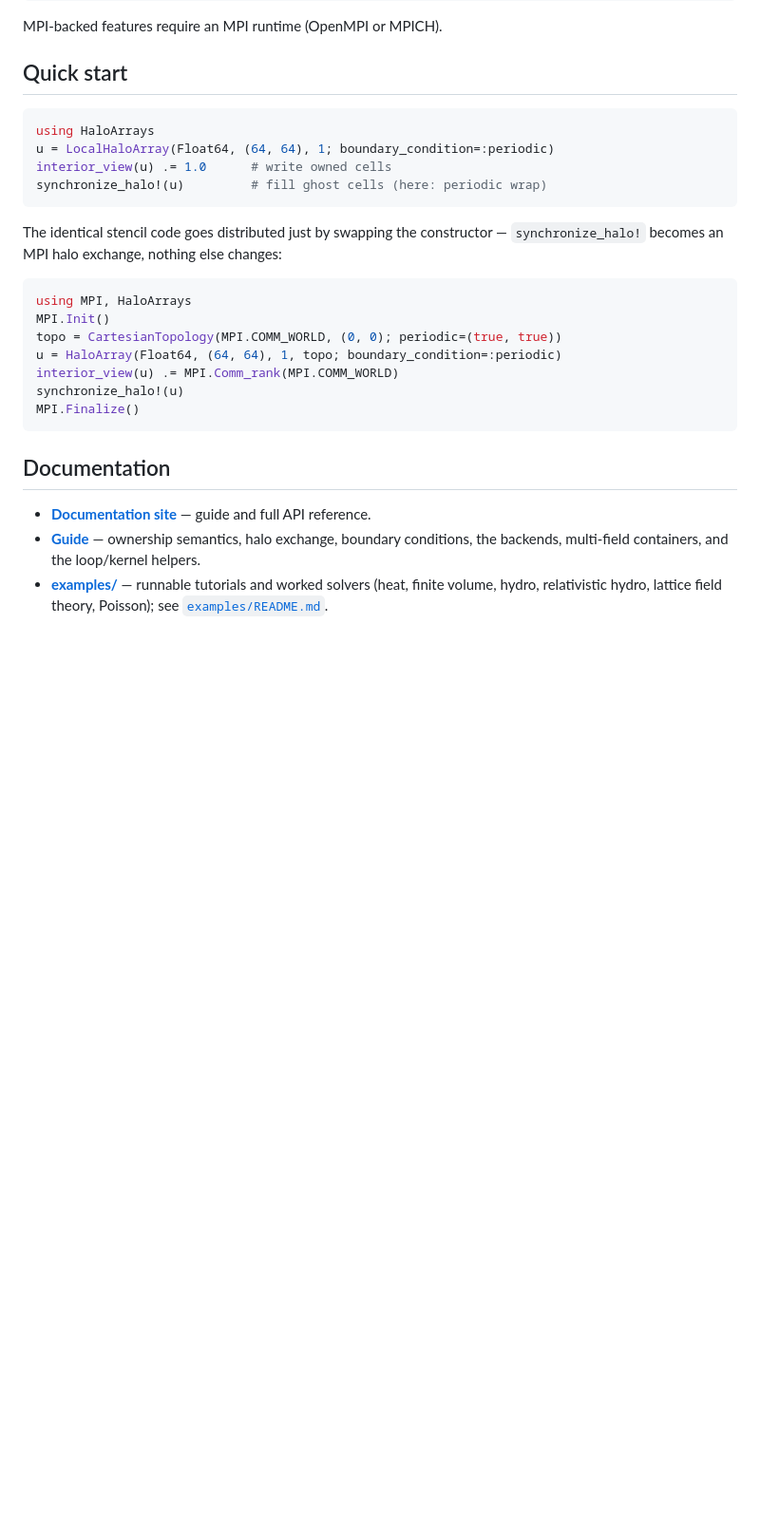
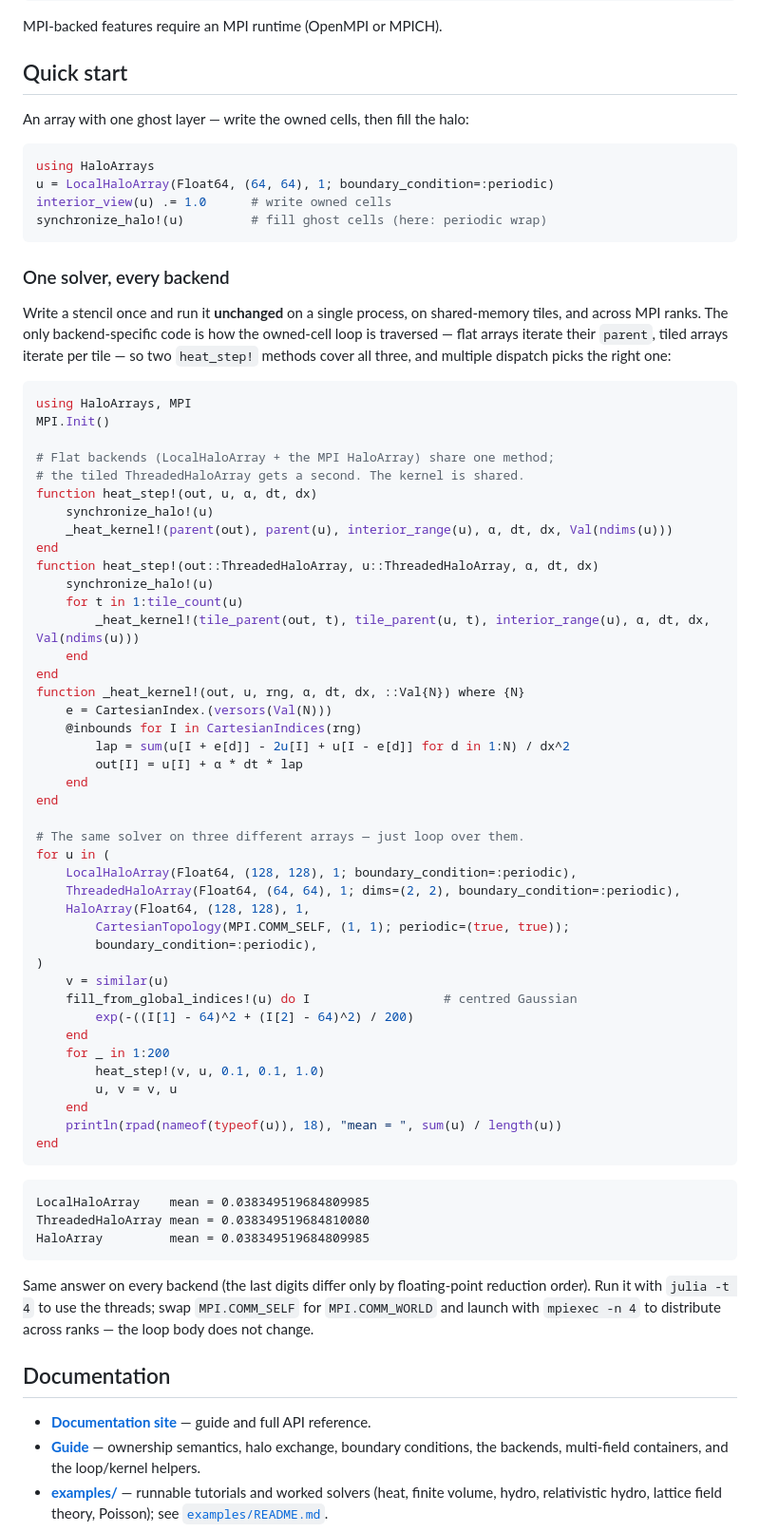
Before and after one commit to fafafrens/HaloArrays.jl, a Markdown page: README.md, the part around the change. Shown at 95% size. Drawn GitHub-style; blank space fills up the shorter version.

Commit message:
README: add a "one solver, every backend" heat-equation quick start
Replace the two separate quick-start snippets with a single catchy demo: a
5-point explicit heat step written once, then run unchanged on all three
backends by looping over them.

The only backend-specific code is how the owned-cell loop is traversed — flat
arrays (LocalHaloArray + the MPI HaloArray) iterate their parent, the tiled
ThreadedHaloArray iterates per tile — so two heat_step! methods cover all
three and multiple dispatch selects. fill_from_global_indices!,
synchronize_halo!, similar, sum, and length are uniform across backends, so the
solver loop is identical.

Output shows the same conserved mean on every backend (last digits differ only
by float reduction order). Verified to run with julia -t 4.

Co-Authored-By: Claude Sonnet 4.6 <noreply@anthropic.com>

````diff
--- a/README.md
+++ b/README.md
@@ -40,6 +40,8 @@ MPI-backed features require an MPI runtime (OpenMPI or MPICH).
 
 ## Quick start
 
+An array with one ghost layer — write the owned cells, then fill the halo:
+
 ```julia
 using HaloArrays
 u = LocalHaloArray(Float64, (64, 64), 1; boundary_condition=:periodic)
@@ -47,18 +49,68 @@ interior_view(u) .= 1.0      # write owned cells
 synchronize_halo!(u)         # fill ghost cells (here: periodic wrap)
 ```
 
-The identical stencil code goes distributed just by swapping the constructor —
-`synchronize_halo!` becomes an MPI halo exchange, nothing else changes:
+### One solver, every backend
+
+Write a stencil once and run it **unchanged** on a single process, on
+shared-memory tiles, and across MPI ranks. The only backend-specific code is how
+the owned-cell loop is traversed — flat arrays iterate their `parent`, tiled
+arrays iterate per tile — so two `heat_step!` methods cover all three, and
+multiple dispatch picks the right one:
 
 ```julia
-using MPI, HaloArrays
+using HaloArrays, MPI
 MPI.Init()
-topo = CartesianTopology(MPI.COMM_WORLD, (0, 0); periodic=(true, true))
-u = HaloArray(Float64, (64, 64), 1, topo; boundary_condition=:periodic)
-interior_view(u) .= MPI.Comm_rank(MPI.COMM_WORLD)
-synchronize_halo!(u)
-MPI.Finalize()
+
+# Flat backends (LocalHaloArray + the MPI HaloArray) share one method;
+# the tiled ThreadedHaloArray gets a second. The kernel is shared.
+function heat_step!(out, u, α, dt, dx)
+    synchronize_halo!(u)
+    _heat_kernel!(parent(out), parent(u), interior_range(u), α, dt, dx, Val(ndims(u)))
+end
+function heat_step!(out::ThreadedHaloArray, u::ThreadedHaloArray, α, dt, dx)
+    synchronize_halo!(u)
+    for t in 1:tile_count(u)
+        _heat_kernel!(tile_parent(out, t), tile_parent(u, t), interior_range(u), α, dt, dx, Val(ndims(u)))
+    end
+end
+function _heat_kernel!(out, u, rng, α, dt, dx, ::Val{N}) where {N}
+    e = CartesianIndex.(versors(Val(N)))
+    @inbounds for I in CartesianIndices(rng)
+        lap = sum(u[I + e[d]] - 2u[I] + u[I - e[d]] for d in 1:N) / dx^2
+        out[I] = u[I] + α * dt * lap
+    end
+end
+
+# The same solver on three different arrays — just loop over them.
+for u in (
+    LocalHaloArray(Float64, (128, 128), 1; boundary_condition=:periodic),
+    ThreadedHaloArray(Float64, (64, 64), 1; dims=(2, 2), boundary_condition=:periodic),
+    HaloArray(Float64, (128, 128), 1,
+        CartesianTopology(MPI.COMM_SELF, (1, 1); periodic=(true, true));
+        boundary_condition=:periodic),
+)
+    v = similar(u)
+    fill_from_global_indices!(u) do I                  # centred Gaussian
+        exp(-((I[1] - 64)^2 + (I[2] - 64)^2) / 200)
+    end
+    for _ in 1:200
+        heat_step!(v, u, 0.1, 0.1, 1.0)
+        u, v = v, u
+    end
+    println(rpad(nameof(typeof(u)), 18), "mean = ", sum(u) / length(u))
+end
 ```
+
+```text
+LocalHaloArray    mean = 0.038349519684809985
+ThreadedHaloArray mean = 0.038349519684810080
+HaloArray         mean = 0.038349519684809985
+```
+
+Same answer on every backend (the last digits differ only by floating-point
+reduction order). Run it with `julia -t 4` to use the threads; swap
+`MPI.COMM_SELF` for `MPI.COMM_WORLD` and launch with `mpiexec -n 4` to
+distribute across ranks — the loop body does not change.
 
 ## Documentation
 
````
